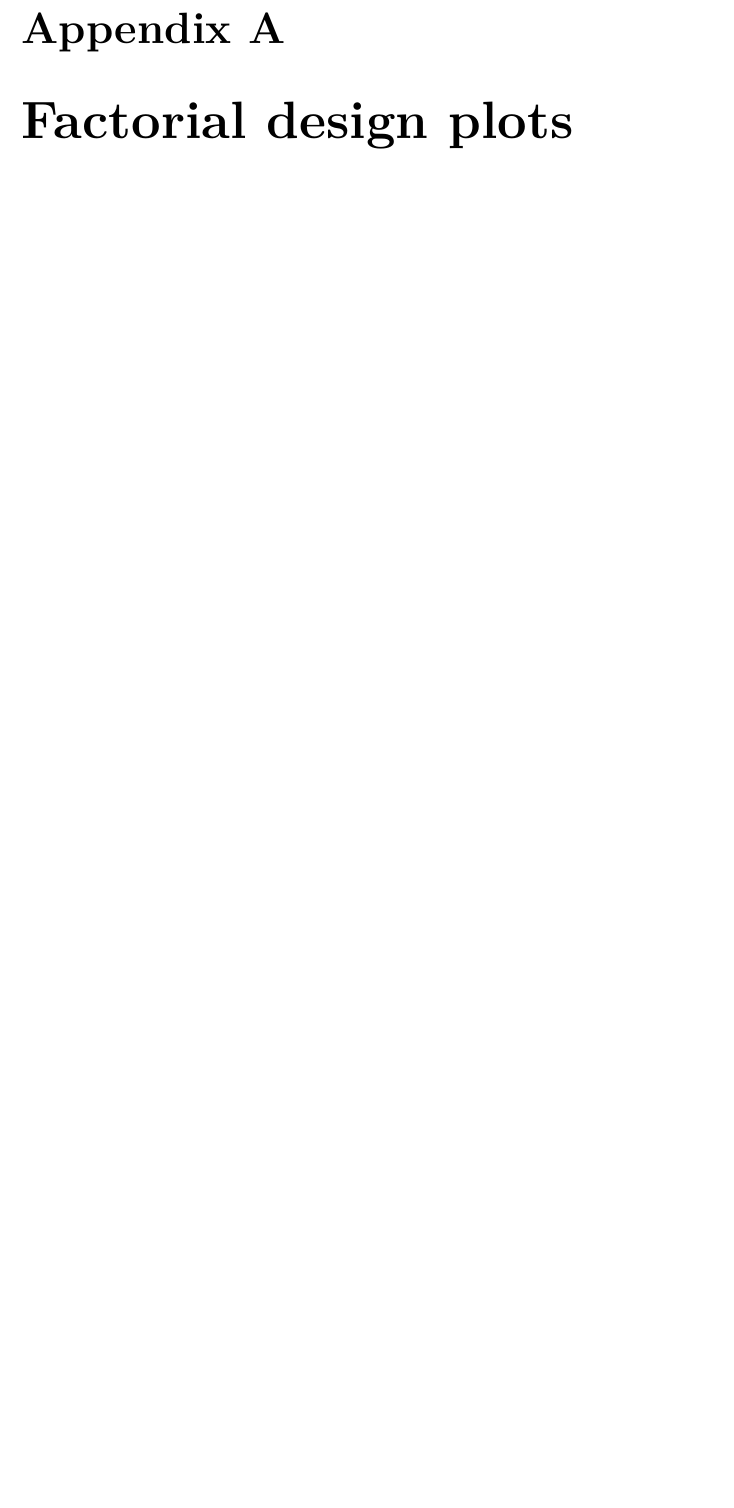
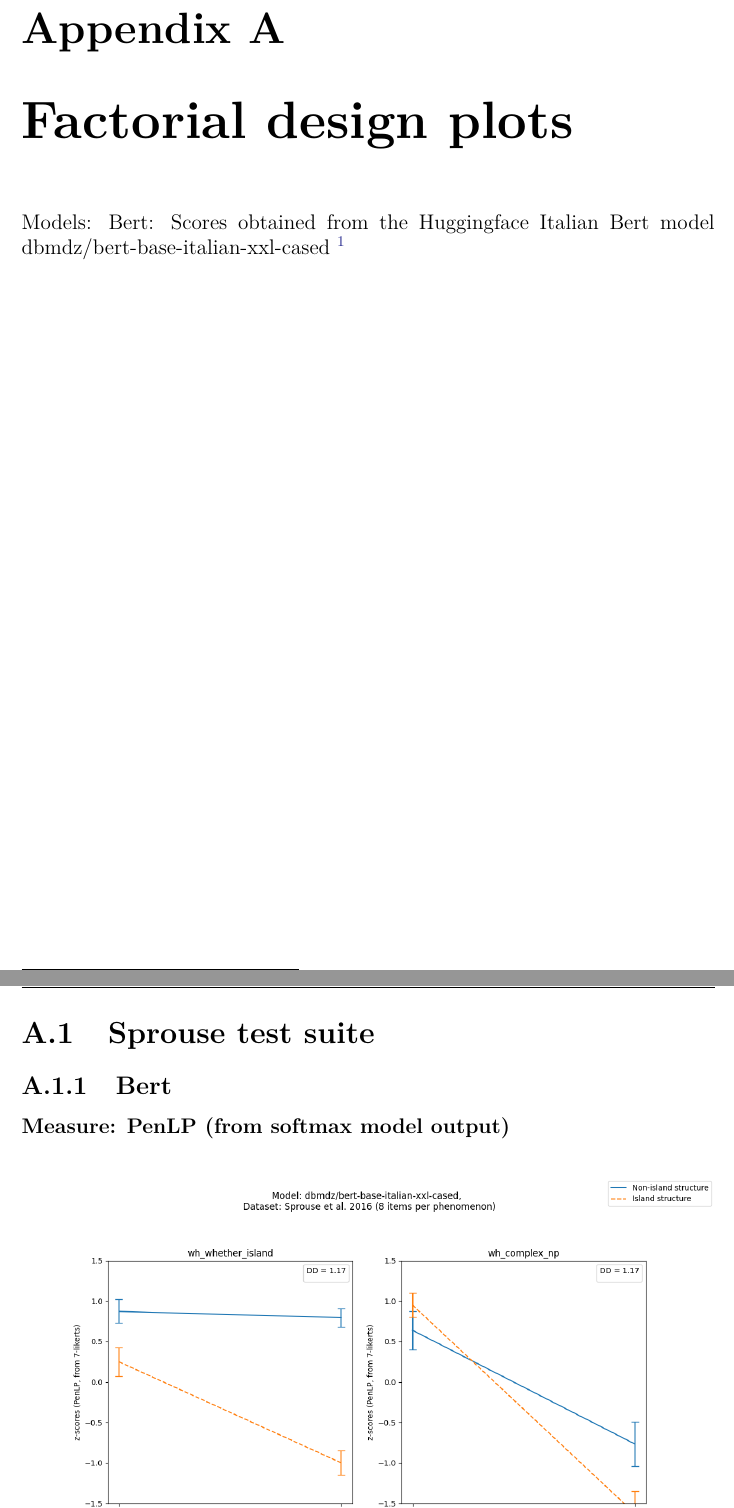
Before and after one commit to ml-utils/MasterThesis, a LaTeX thesis (main.tex, which reads chapters/AppendixA.tex): part of page 27 of 30 before the commit and two parts of pages 27 and 28 of 30 after it, the two joined at a grey line, cut so that both start at the same text, the shorter picture padded with empty space. Compiled offline with pdfLaTeX.

Commit message:
Adding images to the appendix

```diff
--- a/chapters/AppendixA.tex
+++ b/chapters/AppendixA.tex
@@ -1,2 +1,9 @@
 \chapter{Factorial design plots}
 
+Models:
+Bert: Scores obtained from the Huggingface Italian Bert model dbmdz/bert-base-italian-xxl-cased \footnote{https://huggingface.co/dbmdz/bert-base-italian-xxl-cased}
+
+\clearpage
+\section{Sprouse test suite}
+\subsection{Bert}
+\subsubsection{Measure: PenLP (from softmax model output)}
```
Also changed, not shown: chapters/Chapter1.tex (+1 -0 lines), images/Chapter1/Madeddu_wh_dbmdz_bert-base-italian-xxl-cased_LL-zscores-likert-2022-07-11_h18m45s50.png (added), images/Chapter1/Madeddu_wh_dbmdz_bert-base-italian-xxl-cased_LP-zscores-likert-2022-07-11_h18m45s48.png (added), images/Chapter1/Madeddu_wh_dbmdz_bert-base-italian-xxl-cased_PLL-zscores-likert-2022-07-11_h18m45s57.png (added), images/Chapter1/Madeddu_wh_dbmdz_bert-base-italian-xxl-cased_PenLP-zscores-likert-2022-07-11_h18m45s45.png (added), images/Chapter1/Sprouse_wh_dbmdz_bert-base-italian-xxl-cased_PenLP-zscores-likert-2022-07-11.png (renamed from images/Chapter1/Sprouse_wh_dbmdz_bert-base-italian-xxl-cased_PenLP-zscores-likert-2022-07-11_h18m40s35.png), images/Chapter1/Sprouse_wh_idb-ita_gilberto-uncased-from-camembert_LL-zscores-likert-2022-07-11_h18m47s06.png (added), images/Chapter1/Sprouse_wh_idb-ita_gilberto-uncased-from-camembert_LP-zscores-likert-2022-07-11_h18m47s04.png (added), images/Chapter1/Sprouse_wh_idb-ita_gilberto-uncased-from-camembert_PLL-zscores-likert-2022-07-11_h18m47s08.png (added), images/Chapter1/Sprouse_wh_idb-ita_gilberto-uncased-from-camembert_PenLP-zscores-likert-2022-07-11_h18m47s01.png (added), chapters/AppendixA.tex (17 more changed lines).
